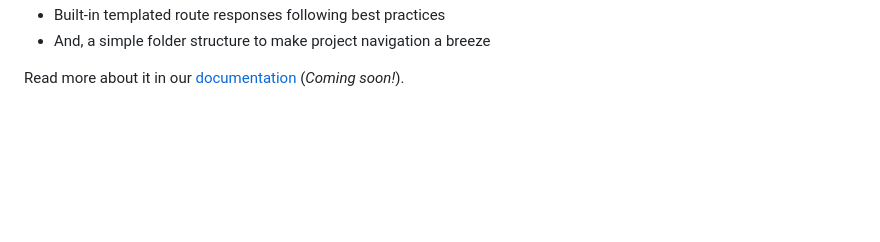
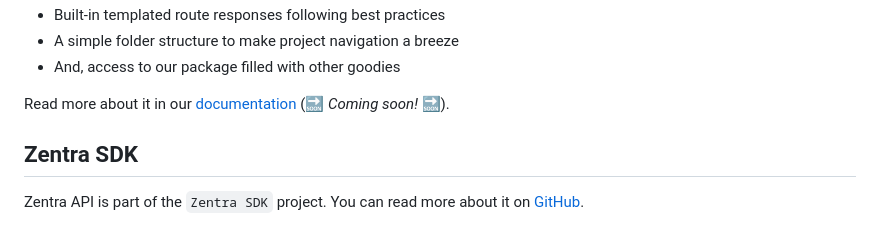
Before and after one commit to Achronus/zentra-api, a Markdown page: README.md, the part around the change printed below. GitHub-like rendering; blank space fills up the shorter version.

```diff
--- a/README.md
+++ b/README.md
@@ -35,4 +66,9 @@ With one command you'll have a working app in minutes with:
 - Built-in templated route responses following best practices
-- And, a simple folder structure to make project navigation a breeze
+- A simple folder structure to make project navigation a breeze
+- And, access to our package filled with other goodies
 
-Read more about it in our [documentation](#) (_Coming soon!_).
+Read more about it in our [documentation](#) (🔜 _Coming soon!_ 🔜).
+
+## Zentra SDK
+
+Zentra API is part of the `Zentra SDK` project. You can read more about it on [GitHub](https://github.com/Achronus/zentra).
```
Also changed, not shown: other parts of README.md (+38 -7 lines), assets/logo.jpg (added).
